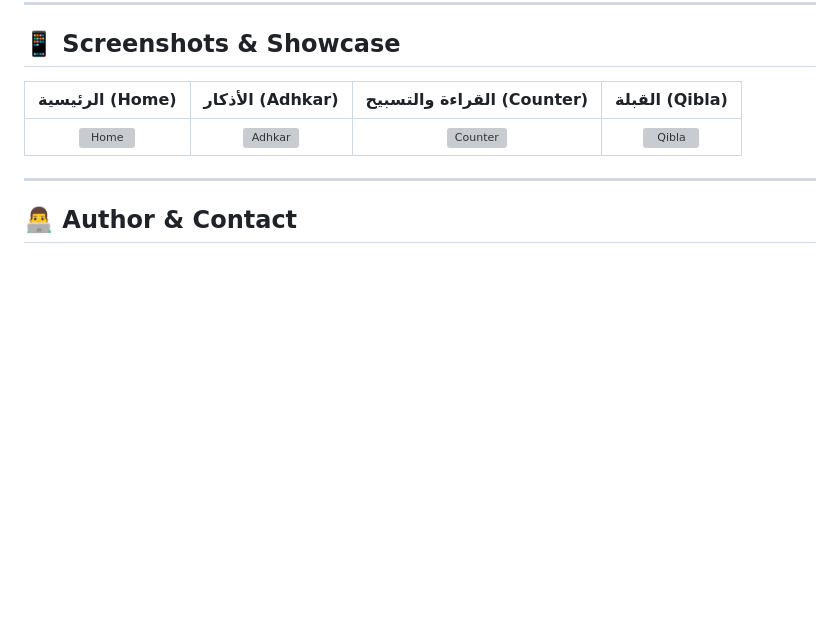
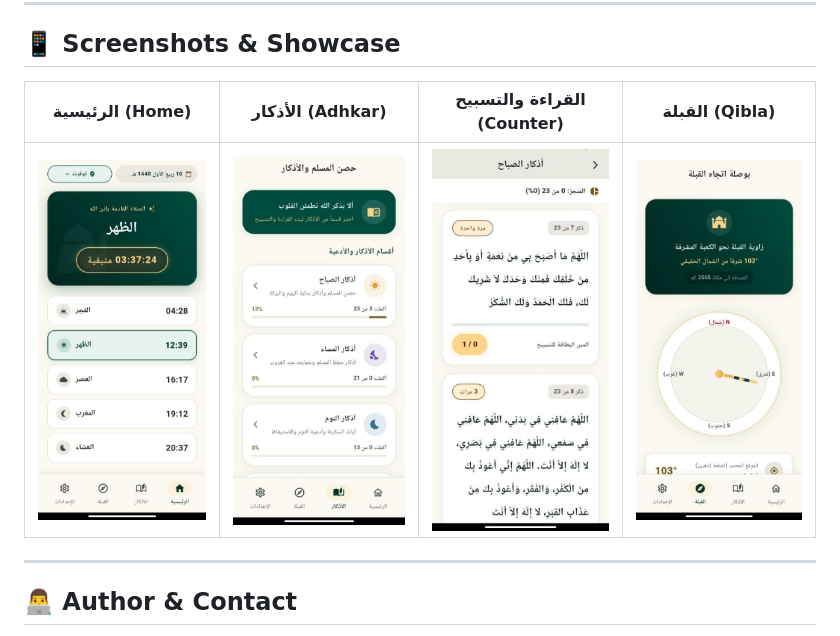
Before and after one commit to ghilanimoatazbellah-maker/sakeenah-prayer-app, a Markdown page: README.md, the part around the change. Rendered like a GitHub page; pictures changed too: assets/screenshots/adhkar.png (added), assets/screenshots/counter.png (added), assets/screenshots/home.png (added); blank space fills up the shorter version; grey boxes are pictures that could not be loaded.

Commit message:
docs: add high-res screenshots to showcase gallery in README

```diff
--- a/README.md
+++ b/README.md
@@ -154,7 +154,7 @@ lib/
 
 | الرئيسية (Home) | الأذكار (Adhkar) | القراءة والتسبيح (Counter) | القبلة (Qibla) |
 | :---: | :---: | :---: | :---: |
-| ![Home](assets/icons/app_icon.png) | ![Adhkar](assets/icons/app_icon.png) | ![Counter](assets/icons/app_icon.png) | ![Qibla](assets/icons/app_icon.png) |
+| <img src="assets/screenshots/home.png" width="220" /> | <img src="assets/screenshots/adhkar.png" width="220" /> | <img src="assets/screenshots/counter.png" width="220" /> | <img src="assets/screenshots/qibla.png" width="220" /> |
 
 ---
 
```
